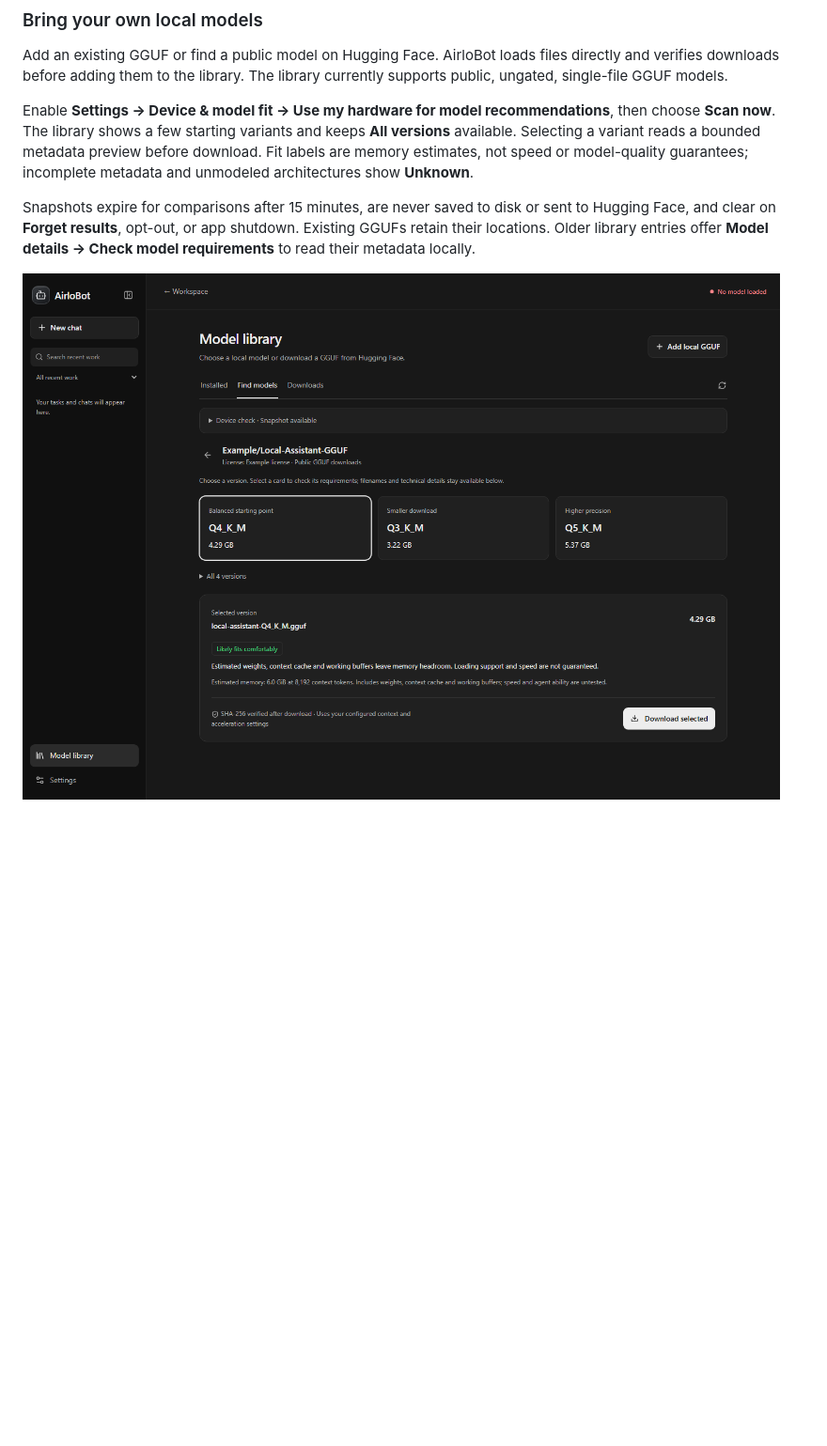
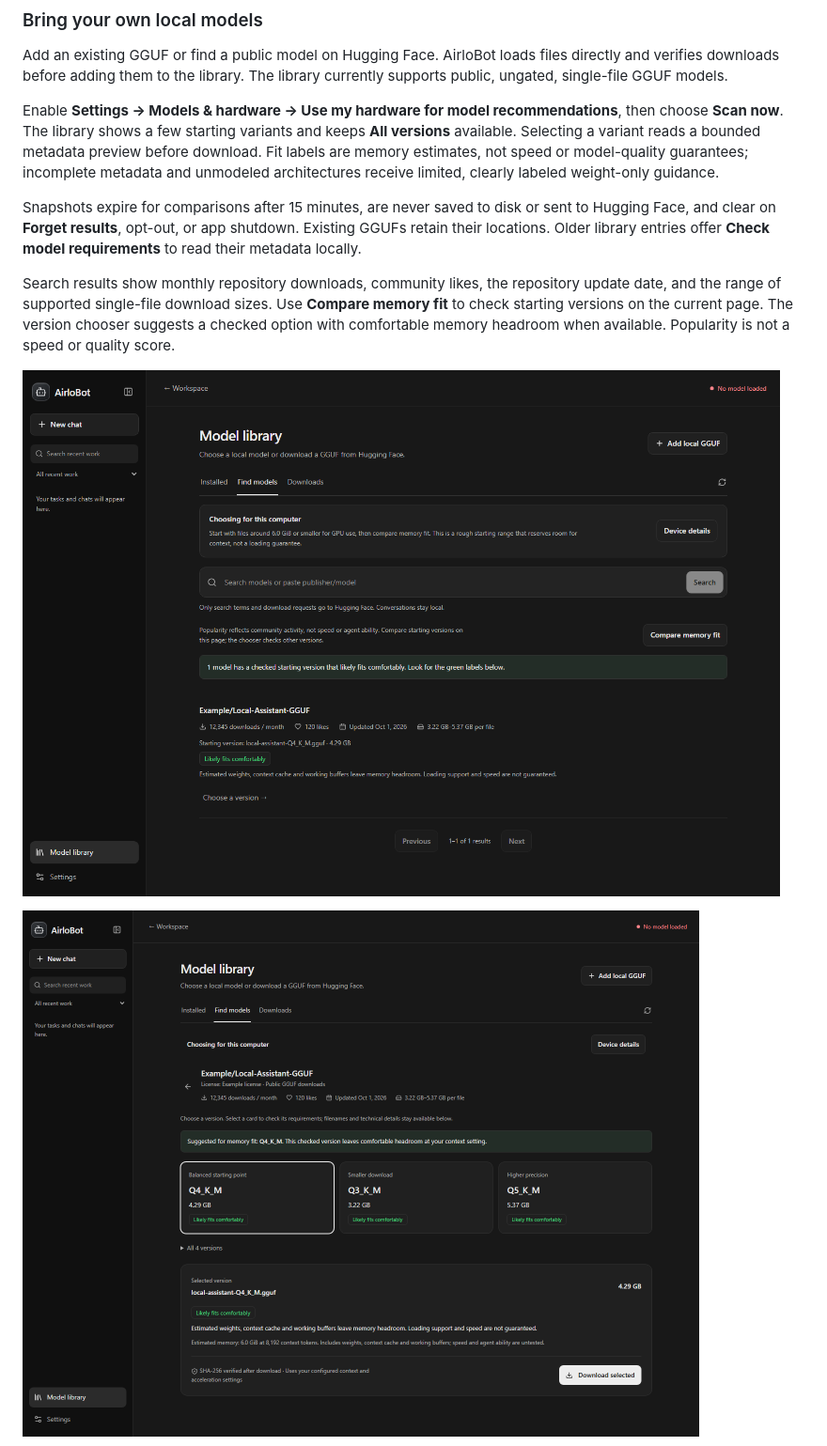
Before and after one commit to BovineDawn/AirloBot, a Markdown page: README.md, the part around one of its changes. Shown at 94% size. GitHub-like rendering; pictures changed too: docs/media/library-downloads.png, docs/media/library-search.png (added); blank space fills up the shorter version.

Commit message:
docs: refresh library guidance and settings screenshots

```diff
--- a/README.md
+++ b/README.md
@@ -94,9 +94,13 @@ Task results stay in the main workspace. Open **Review changes** to see the chan
 
 Add an existing GGUF or find a public model on Hugging Face. AirloBot loads files directly and verifies downloads before adding them to the library. The library currently supports public, ungated, single-file GGUF models.
 
-Enable **Settings → Device & model fit → Use my hardware for model recommendations**, then choose **Scan now**. The library shows a few starting variants and keeps **All versions** available. Selecting a variant reads a bounded metadata preview before download. Fit labels are memory estimates, not speed or model-quality guarantees; incomplete metadata and unmodeled architectures show **Unknown**.
+Enable **Settings → Models & hardware → Use my hardware for model recommendations**, then choose **Scan now**. The library shows a few starting variants and keeps **All versions** available. Selecting a variant reads a bounded metadata preview before download. Fit labels are memory estimates, not speed or model-quality guarantees; incomplete metadata and unmodeled architectures receive limited, clearly labeled weight-only guidance.
 
-Snapshots expire for comparisons after 15 minutes, are never saved to disk or sent to Hugging Face, and clear on **Forget results**, opt-out, or app shutdown. Existing GGUFs retain their locations. Older library entries offer **Model details → Check model requirements** to read their metadata locally.
+Snapshots expire for comparisons after 15 minutes, are never saved to disk or sent to Hugging Face, and clear on **Forget results**, opt-out, or app shutdown. Existing GGUFs retain their locations. Older library entries offer **Check model requirements** to read their metadata locally.
+
+Search results show monthly repository downloads, community likes, the repository update date, and the range of supported single-file download sizes. Use **Compare memory fit** to check starting versions on the current page. The version chooser suggests a checked option with comfortable memory headroom when available. Popularity is not a speed or quality score.
+
+![Search results with popularity, file sizes, update dates, and checked memory fit using synthetic data](docs/media/library-search.png)
 
 ![Model download choices with a local memory-fit estimate, using synthetic model and hardware data](docs/media/library-downloads.png)
 
```
Also changed, not shown: other parts of README.md (+2 -2 lines), docs/USER_GUIDE.md (+10 -4 lines), docs/media/README.md (+4 -2 lines), docs/media/appearance-glass.png, docs/media/library-light.png, 1 other file.
